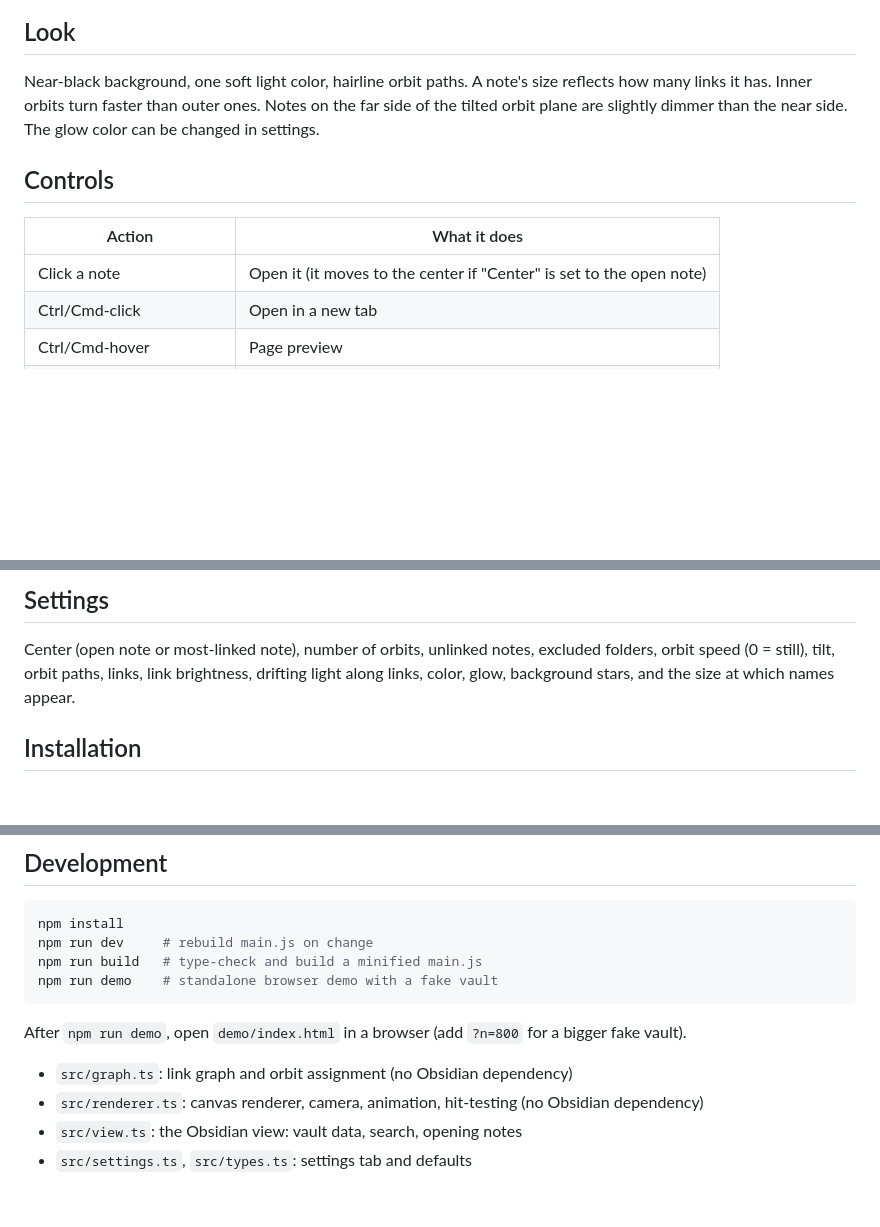
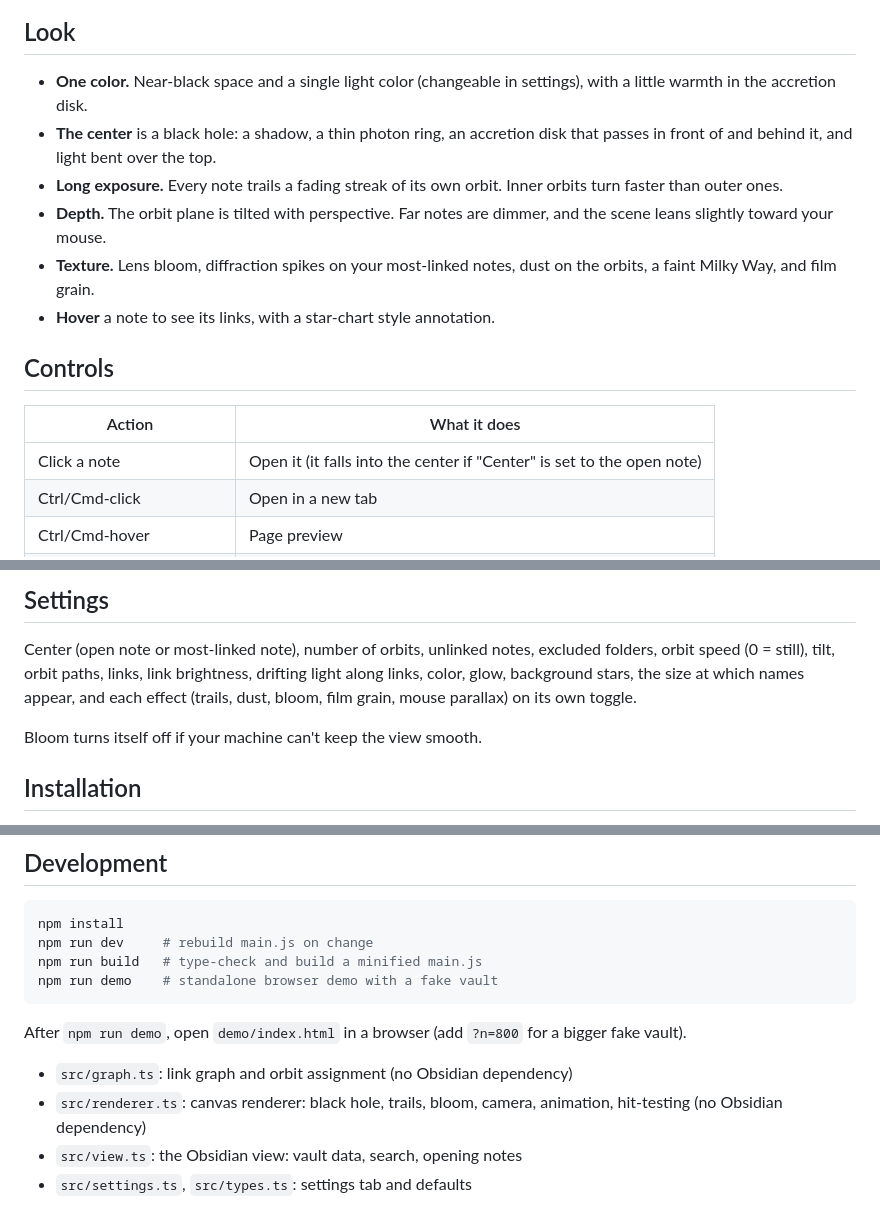
Before and after one commit to coolpanda0513/obsidian-orbit-graph, a Markdown page: README.md, 3 parts joined by grey strips. GitHub-like rendering; blank space fills up the shorter version.

```diff
--- a/README.md
+++ b/README.md
@@ -10,16 +15,18 @@ and so on. Notes with no path to the center drift on a faint outer ring.
 
 ## Look
 
-Near-black background, one soft light color, hairline orbit paths. A note's
-size reflects how many links it has. Inner orbits turn faster than outer ones.
-Notes on the far side of the tilted orbit plane are slightly dimmer than the near side.
-The glow color can be changed in settings.
+- **One color.** Near-black space and a single light color (changeable in settings), with a little warmth in the accretion disk.
+- **The center** is a black hole: a shadow, a thin photon ring, an accretion disk that passes in front of and behind it, and light bent over the top.
+- **Long exposure.** Every note trails a fading streak of its own orbit. Inner orbits turn faster than outer ones.
+- **Depth.** The orbit plane is tilted with perspective. Far notes are dimmer, and the scene leans slightly toward your mouse.
+- **Texture.** Lens bloom, diffraction spikes on your most-linked notes, dust on the orbits, a faint Milky Way, and film grain.
+- **Hover** a note to see its links, with a star-chart style annotation.
 
 ## Controls
 
 | Action | What it does |
 | --- | --- |
-| Click a note | Open it (it moves to the center if "Center" is set to the open note) |
+| Click a note | Open it (it falls into the center if "Center" is set to the open note) |
 | Ctrl/Cmd-click | Open in a new tab |
 | Ctrl/Cmd-hover | Page preview |
 | Hover | Show the note's links |
@@ -38,8 +45,11 @@ Works best in a split pane or the sidebar next to your editor: click notes and w
 
 Center (open note or most-linked note), number of orbits, unlinked notes,
 excluded folders, orbit speed (0 = still), tilt, orbit paths, links, link
-brightness, drifting light along links, color, glow, background stars, and the
-size at which names appear.
+brightness, drifting light along links, color, glow, background stars, the
+size at which names appear, and each effect (trails, dust, bloom, film grain,
+mouse parallax) on its own toggle.
+
+Bloom turns itself off if your machine can't keep the view smooth.
 
 ## Installation
 
@@ -61,6 +71,6 @@ npm run demo    # standalone browser demo with a fake vault
 After `npm run demo`, open `demo/index.html` in a browser (add `?n=800` for a bigger fake vault).
 
 - `src/graph.ts`: link graph and orbit assignment (no Obsidian dependency)
-- `src/renderer.ts`: canvas renderer, camera, animation, hit-testing (no Obsidian dependency)
+- `src/renderer.ts`: canvas renderer: black hole, trails, bloom, camera, animation, hit-testing (no Obsidian dependency)
 - `src/view.ts`: the Obsidian view: vault data, search, opening notes
 - `src/settings.ts`, `src/types.ts`: settings tab and defaults
```
Also changed, not shown: other parts of README.md (+8 -3 lines), docs/screenshot-closeup.jpg, docs/screenshot-transition.jpg (added), docs/screenshot.jpg, 7 other files.
